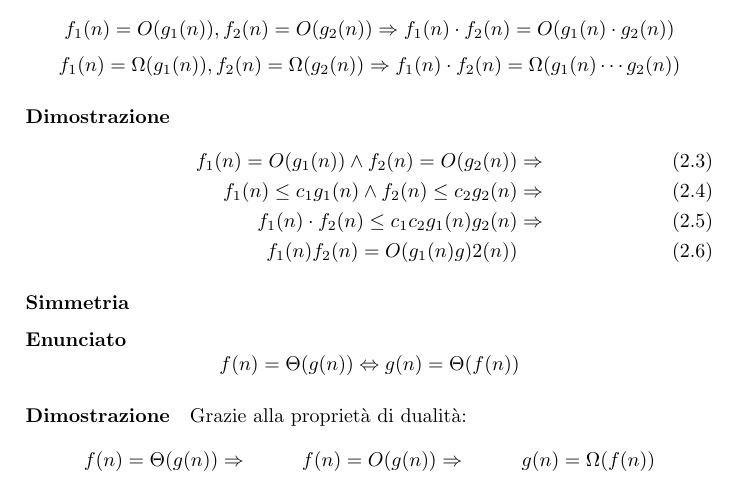
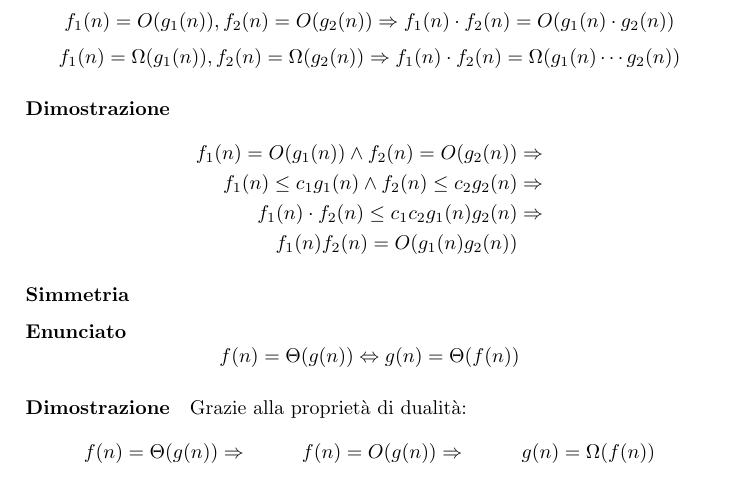
Before and after one commit to giacThePhantom/AlgoritmiStruttureDati, a LaTeX thesis (Principal.tex, which reads 02_Analisi.tex): part of page 15 of 85, cut so that both start at the same text. Compiled offline with pdfLaTeX.

Commit message:
Update 02_Analisi.tex

```diff
--- a/02_Analisi.tex
+++ b/02_Analisi.tex
@@ -136,12 +136,12 @@ f_1(n)=O(g_1(n)), f_2(n)=O(g_2(n))\Rightarrow f_1(n)\cdot f_2(n)=O(g_1(n)\cdot g
 f_1(n)=\Omega(g_1(n)), f_2(n)=\Omega(g_2(n))\Rightarrow f_1(n)\cdot f_2(n)=\Omega(g_1(n)\cdots g_2(n))
 \end{equation*}
 \paragraph{Dimostrazione}
-\begin{align}
+\begin{align*}
 f_1(n)=O(g_1(n))\land f_2(n)=O(g_2(n))&\Rightarrow\\
 f_1(n)\le c_1g_1(n)\land f_2(n)\le c_2g_2(n)&\Rightarrow\\
 f_1(n)\cdot f_2(n)\le c_1c_2g_1(n)g_2(n)&\Rightarrow\\
-f_1(n)f_2(n)=O(g_1(n)g)2(n))
-\end{align}
+f_1(n)f_2(n)=O(g_1(n)g_2(n))
+\end{align*}
 \subsubsection{Simmetria}
 \paragraph{Enunciato}
 \begin{equation*}
```
